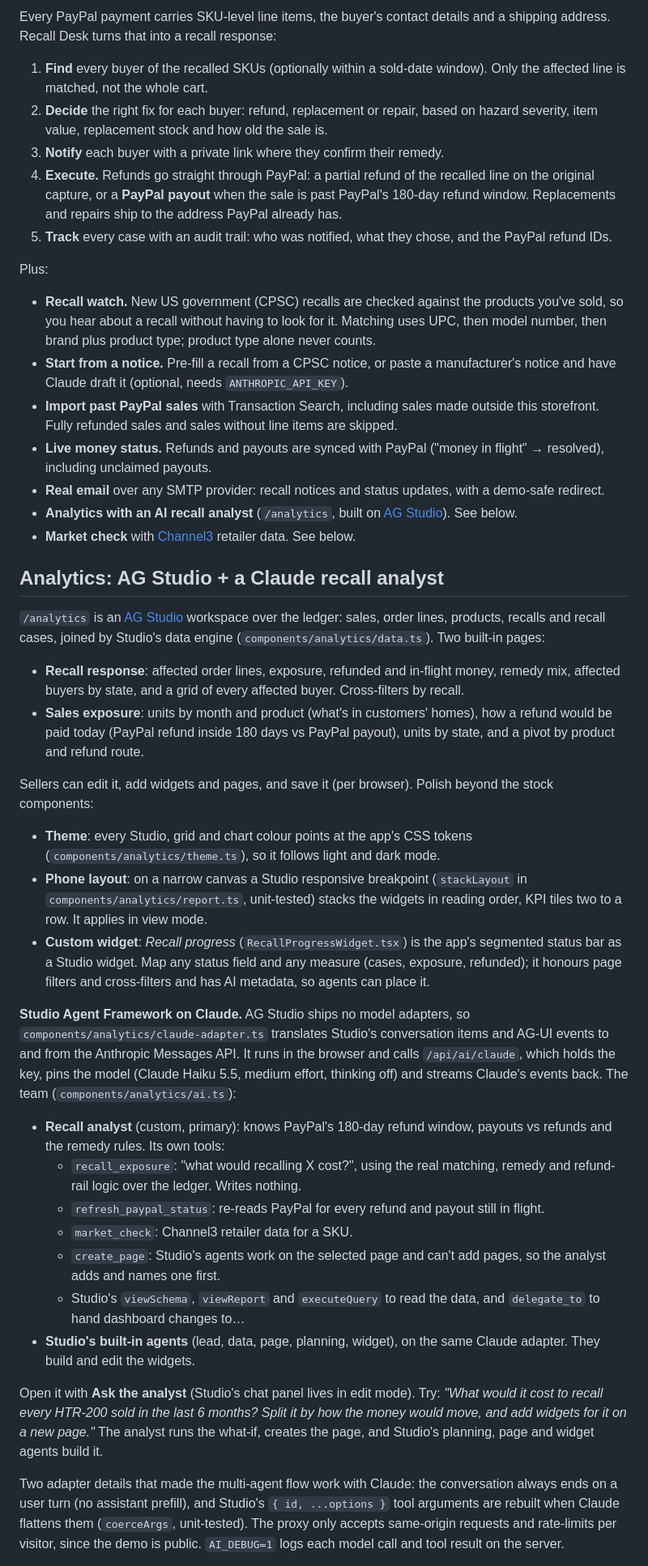
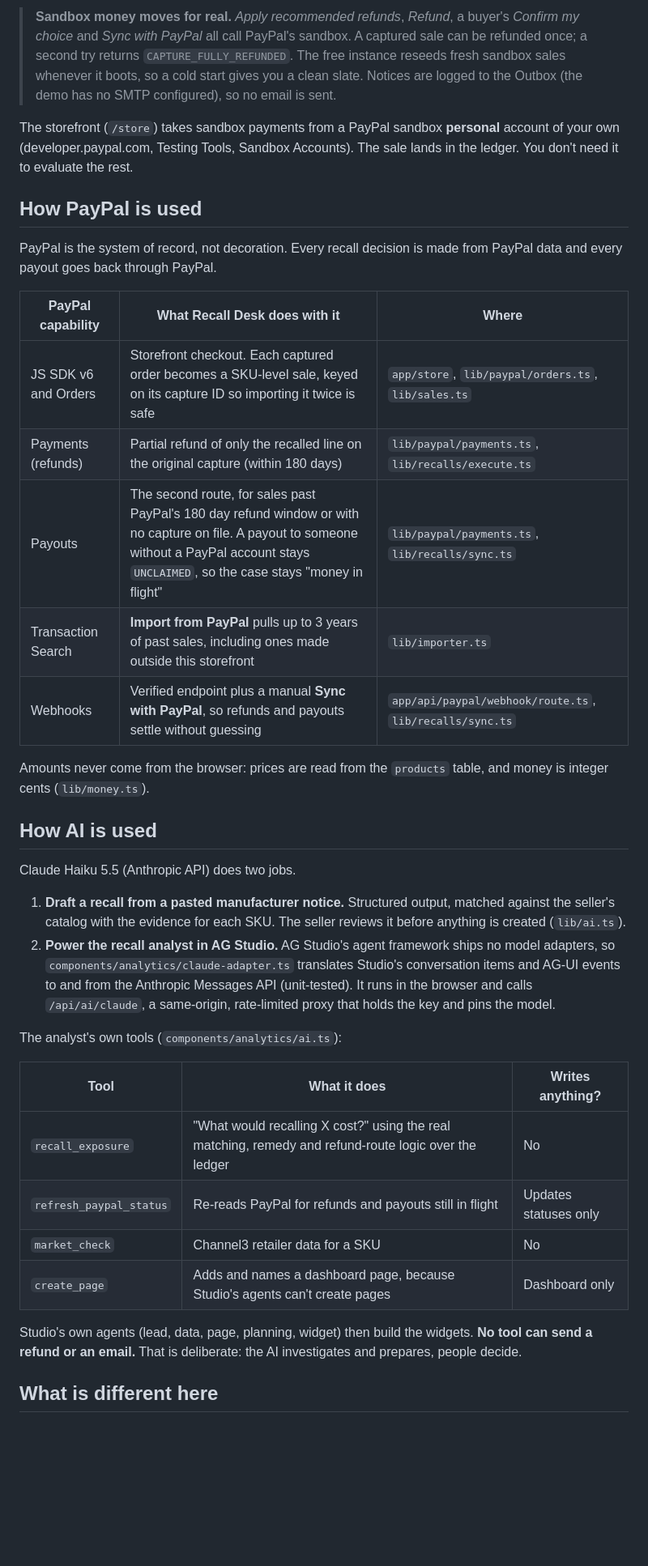
Before and after one commit to shiwani42/recall-desk, a Markdown page: README.md, the part around one of its changes. Shown at 81% size. GitHub-like rendering; blank space fills up the shorter version.

```diff
--- a/README.md
+++ b/README.md
@@ -22,55 +40,39 @@ PayPal (JS SDK v6 checkout, Orders, Payments refunds, Payouts, Transaction Searc
 
-Every PayPal payment carries SKU-level line items, the buyer's contact details and a shipping address.
-Recall Desk turns that into a recall response:
+> **Sandbox money moves for real.** *Apply recommended refunds*, *Refund*, a buyer's *Confirm my choice* and *Sync with PayPal* all call PayPal's sandbox. A captured sale can be refunded once; a second try returns `CAPTURE_FULLY_REFUNDED`. The free instance reseeds fresh sandbox sales whenever it boots, so a cold start gives you a clean slate. Notices are logged to the Outbox (the demo has no SMTP configured), so no email is sent.
 
-1. **Find** every buyer of the recalled SKUs (optionally within a sold-date window). Only the affected line is matched, not the whole cart.
-2. **Decide** the right fix for each buyer: refund, replacement or repair, based on hazard severity, item value, replacement stock and how old the sale is.
-3. **Notify** each buyer with a private link where they confirm their remedy.
-4. **Execute.** Refunds go straight through PayPal: a partial refund of the recalled line on the original capture, or a **PayPal payout** when the sale is past PayPal's 180-day refund window. Replacements and repairs ship to the address PayPal already has.
-5. **Track** every case with an audit trail: who was notified, what they chose, and the PayPal refund IDs.
+The storefront (`/store`) takes sandbox payments from a PayPal sandbox **personal** account of your own (developer.paypal.com, Testing Tools, Sandbox Accounts). The sale lands in the ledger. You don't need it to evaluate the rest.
 
-Plus:
+## How PayPal is used
 
-- **Recall watch.** New US government (CPSC) recalls are checked against the products you've sold, so you hear about a recall without having to look for it. Matching uses UPC, then model number, then brand plus product type; product type alone never counts.
-- **Start from a notice.** Pre-fill a recall from a CPSC notice, or paste a manufacturer's notice and have Claude draft it (optional, needs `ANTHROPIC_API_KEY`).
-- **Import past PayPal sales** with Transaction Search, including sales made outside this storefront. Fully refunded sales and sales without line items are skipped.
-- **Live money status.** Refunds and payouts are synced with PayPal ("money in flight" → resolved), including unclaimed payouts.
-- **Real email** over any SMTP provider: recall notices and status updates, with a demo-safe redirect.
-- **Analytics with an AI recall analyst** (`/analytics`, built on [AG Studio](https://www.ag-grid.com/studio/)). See below.
-- **Market check** with [Channel3](https://trychannel3.com) retailer data. See below.
+PayPal is the system of record, not decoration. Every recall decision is made from PayPal data and every payout goes back through PayPal.
 
-## Analytics: AG Studio + a Claude recall analyst
+| PayPal capability | What Recall Desk does with it | Where |
+| --- | --- | --- |
+| JS SDK v6 and Orders | Storefront checkout. Each captured order becomes a SKU-level sale, keyed on its capture ID so importing it twice is safe | `app/store`, `lib/paypal/orders.ts`, `lib/sales.ts` |
+| Payments (refunds) | Partial refund of only the recalled line on the original capture (within 180 days) | `lib/paypal/payments.ts`, `lib/recalls/execute.ts` |
+| Payouts | The second route, for sales past PayPal's 180 day refund window or with no capture on file. A payout to someone without a PayPal account stays `UNCLAIMED`, so the case stays "money in flight" | `lib/paypal/payments.ts`, `lib/recalls/sync.ts` |
+| Transaction Search | **Import from PayPal** pulls up to 3 years of past sales, including ones made outside this storefront | `lib/importer.ts` |
+| Webhooks | Verified endpoint plus a manual **Sync with PayPal**, so refunds and payouts settle without guessing | `app/api/paypal/webhook/route.ts`, `lib/recalls/sync.ts` |
 
-`/analytics` is an [AG Studio](https://www.ag-grid.com/studio/) workspace over the ledger: sales, order lines, products,
-recalls and recall cases, joined by Studio's data engine (`components/analytics/data.ts`). Two built-in pages:
+Amounts never come from the browser: prices are read from the `products` table, and money is integer cents (`lib/money.ts`).
 
-- **Recall response**: affected order lines, exposure, refunded and in-flight money, remedy mix, affected buyers by state,
-  and a grid of every affected buyer. Cross-filters by recall.
-- **Sales exposure**: units by month and product (what's in customers' homes), how a refund would be paid today
-  (PayPal refund inside 180 days vs PayPal payout), units by state, and a pivot by product and refund route.
+## How AI is used
 
-Sellers can edit it, add widgets and pages, and save it (per browser). Polish beyond the stock components:
+Claude Haiku 5.5 (Anthropic API) does two jobs.
 
-- **Theme**: every Studio, grid and chart colour points at the app's CSS tokens (`components/analytics/theme.ts`), so it follows light and dark mode.
-- **Phone layout**: on a narrow canvas a Studio responsive breakpoint (`stackLayout` in `components/analytics/report.ts`, unit-tested) stacks the widgets in reading order, KPI tiles two to a row. It applies in view mode.
-- **Custom widget**: *Recall progress* (`RecallProgressWidget.tsx`) is the app's segmented status bar as a Studio widget. Map any status field and any
-  measure (cases, exposure, refunded); it honours page filters and cross-filters and has AI metadata, so agents can place it.
+1. **Draft a recall from a pasted manufacturer notice.** Structured output, matched against the seller's catalog with the evidence for each SKU. The seller reviews it before anything is created (`lib/ai.ts`).
+2. **Power the recall analyst in AG Studio.** AG Studio's agent framework ships no model adapters, so `components/analytics/claude-adapter.ts` translates Studio's conversation items and AG-UI events to and from the Anthropic Messages API (unit-tested). It runs in the browser and calls `/api/ai/claude`, a same-origin, rate-limited proxy that holds the key and pins the model.
 
-**Studio Agent Framework on Claude.** AG Studio ships no model adapters, so `components/analytics/claude-adapter.ts` translates Studio's
-conversation items and AG-UI events to and from the Anthropic Messages API. It runs in the browser and calls `/api/ai/claude`,
-which holds the key, pins the model (Claude Haiku 5.5, medium effort, thinking off) and streams Claude's events back. The team (`components/analytics/ai.ts`):
+The analyst's own tools (`components/analytics/ai.ts`):
 
-- **Recall analyst** (custom, primary): knows PayPal's 180-day refund window, payouts vs refunds and the remedy rules. Its own tools:
-  - `recall_exposure`: "what would recalling X cost?", using the real matching, remedy and refund-rail logic over the ledger. Writes nothing.
-  - `refresh_paypal_status`: re-reads PayPal for every refund and payout still in flight.
-  - `market_check`: Channel3 retailer data for a SKU.
-  - `create_page`: Studio's agents work on the selected page and can't add pages, so the analyst adds and names one first.
-  - Studio's `viewSchema`, `viewReport` and `executeQuery` to read the data, and `delegate_to` to hand dashboard changes to…
-- **Studio's built-in agents** (lead, data, page, planning, widget), on the same Claude adapter. They build and edit the widgets.
+| Tool | What it does | Writes anything? |
+| --- | --- | --- |
+| `recall_exposure` | "What would recalling X cost?" using the real matching, remedy and refund-route logic over the ledger | No |
+| `refresh_paypal_status` | Re-reads PayPal for refunds and payouts still in flight | Updates statuses only |
+| `market_check` | Channel3 retailer data for a SKU | No |
+| `create_page` | Adds and names a dashboard page, because Studio's agents can't create pages | Dashboard only |
 
-Open it with **Ask the analyst** (Studio's chat panel lives in edit mode). Try: *"What would it cost to recall every HTR-200 sold in the last 6 months? Split it by how the money would move, and add widgets for it on a new page."* The analyst runs the what-if, creates the page, and Studio's planning, page and widget agents build it.
+Studio's own agents (lead, data, page, planning, widget) then build the widgets. **No tool can send a refund or an email.** That is deliberate: the AI investigates and prepares, people decide.
 
-Two adapter details that made the multi-agent flow work with Claude: the conversation always ends on a user turn (no assistant prefill), and Studio's
-`{ id, ...options }` tool arguments are rebuilt when Claude flattens them (`coerceArgs`, unit-tested). The proxy only accepts same-origin requests
-and rate-limits per visitor, since the demo is public. `AI_DEBUG=1` logs each model call and tool result on the server.
+## What is different here
 
```
Also changed, not shown: other parts of README.md (+125 -122 lines), docs/images/analytics.png (added), docs/images/buyer-page.png (added), docs/images/demo-video.png (added), docs/images/recall-page.png (added).
